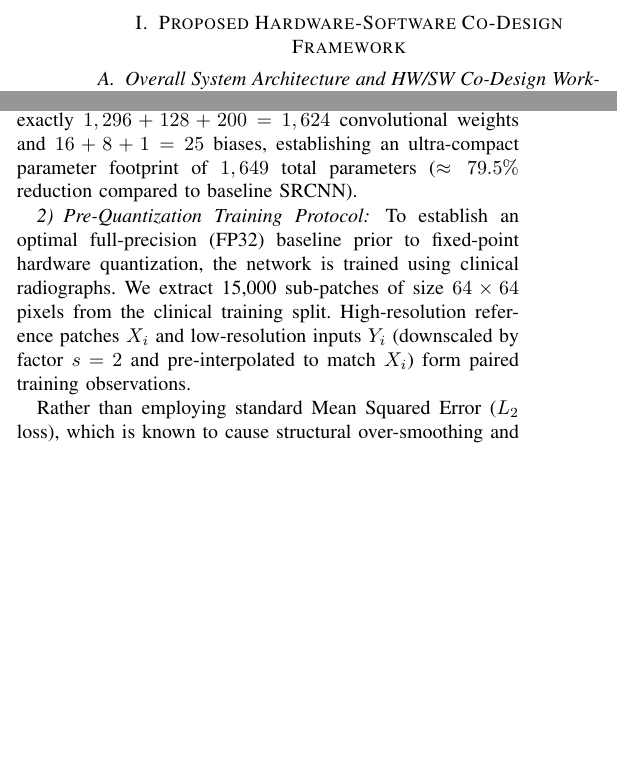
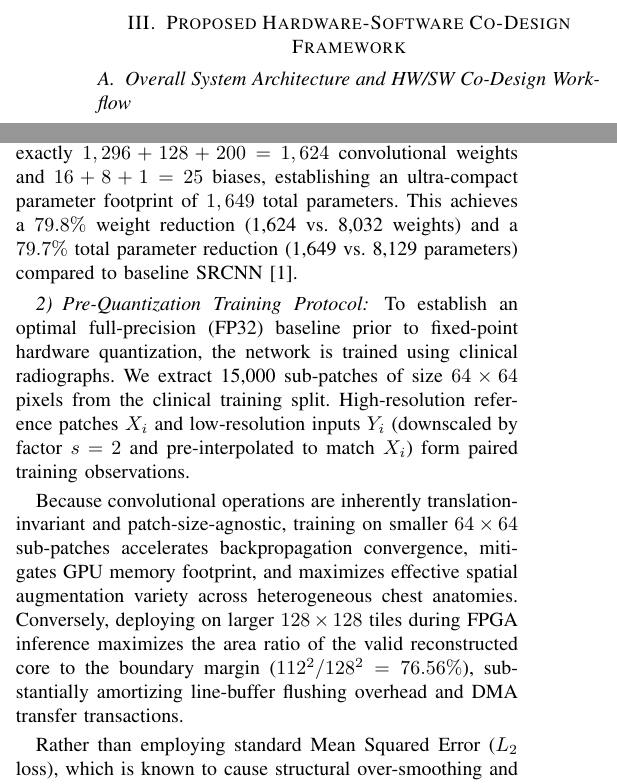
Before and after one commit to datascience180806/medical_images_resolution, a LaTeX paper (Medical_SR_hardware_paper/GTSD2026-193-IEEE/Section3_Proposed_system.tex): two parts of the columns of pages 1 and 2 of 5, joined at a grey line, cut so that both start at the same text, the shorter picture padded with empty space. Compiled offline with pdfLaTeX; a missing font is replaced by an installed copy or a similar font; a LaTeX package or settings file that is missing is left out.

Commit message:
fix(paper): fix Section III numbering counter, refine parameter reduction arithmetic, and justify training vs inference patch sizes

```diff
--- a/Medical_SR_hardware_paper/GTSD2026-193-IEEE/Section3_Proposed_system.tex
+++ b/Medical_SR_hardware_paper/GTSD2026-193-IEEE/Section3_Proposed_system.tex
@@ -14,6 +14,9 @@
 
 \begin{document}
 \bstctlcite{IEEEexample:BSTcontrol}
+
+% Initialize section counter to 2 so this section compiles cleanly as Section III (with subsections III-A through III-E)
+\setcounter{section}{2}
 
 \section{Proposed Hardware-Software Co-Design Framework}
 
@@ -99,10 +102,12 @@ The original SRCNN proposed by Dong \textit{et al.} \cite{dong2014learning} inco
     Crucially, Layer~3 produces a strictly linear output without ReLU activation. Omitting non-linear thresholding at the reconstruction stage prevents the clipping of negative residual details, ensuring full preservation of the diagnostic radiological contrast range in bone structures and soft lung tissues. This stage consumes $5 \times 5 \times 8 \times 1 = 200$ weights and 1 bias.
 \end{enumerate}
 
-Across the three layers, the compact network comprises exactly $1,296 + 128 + 200 = 1,624$ convolutional weights and $16 + 8 + 1 = 25$ biases, establishing an ultra-compact parameter footprint of $1,649$ total parameters ($\approx 79.5\%$ reduction compared to baseline SRCNN).
+Across the three layers, the compact network comprises exactly $1,296 + 128 + 200 = 1,624$ convolutional weights and $16 + 8 + 1 = 25$ biases, establishing an ultra-compact parameter footprint of $1,649$ total parameters. This achieves a $79.8\%$ weight reduction (1,624 vs. 8,032 weights) and a $79.7\%$ total parameter reduction (1,649 vs. 8,129 parameters) compared to baseline SRCNN \cite{dong2014learning}.
 
 \subsubsection{Pre-Quantization Training Protocol}
 To establish an optimal full-precision (FP32) baseline prior to fixed-point hardware quantization, the network is trained using clinical radiographs. We extract 15,000 sub-patches of size $64 \times 64$ pixels from the clinical training split. High-resolution reference patches $X_i$ and low-resolution inputs $Y_i$ (downscaled by factor $s = 2$ and pre-interpolated to match $X_i$) form paired training observations.
+
+Because convolutional operations are inherently translation-invariant and patch-size-agnostic, training on smaller $64 \times 64$ sub-patches accelerates backpropagation convergence, mitigates GPU memory footprint, and maximizes effective spatial augmentation variety across heterogeneous chest anatomies. Conversely, deploying on larger $128 \times 128$ tiles during FPGA inference maximizes the area ratio of the valid reconstructed core to the boundary margin ($112^2 / 128^2 = 76.56\%$), substantially amortizing line-buffer flushing overhead and DMA transfer transactions.
 
 Rather than employing standard Mean Squared Error ($L_2$ loss), which is known to cause structural over-smoothing and penalize diagnostic sharpness, we optimize the network parameters $\theta = \{W_1, W_2, W_3, B_1, B_2, B_3\}$ using the Charbonnier loss function (a differentiable approximation of the $L_1$ norm):
 \begin{equation}
```
